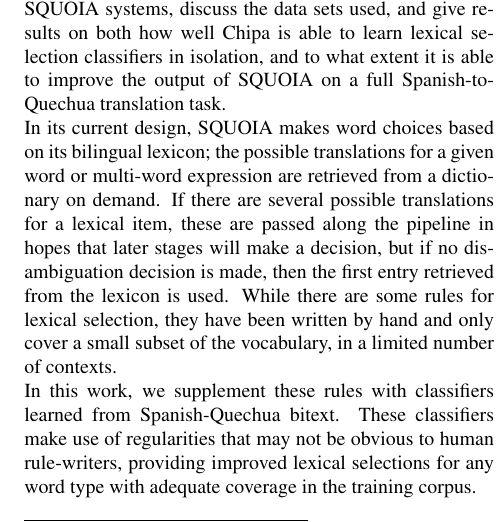
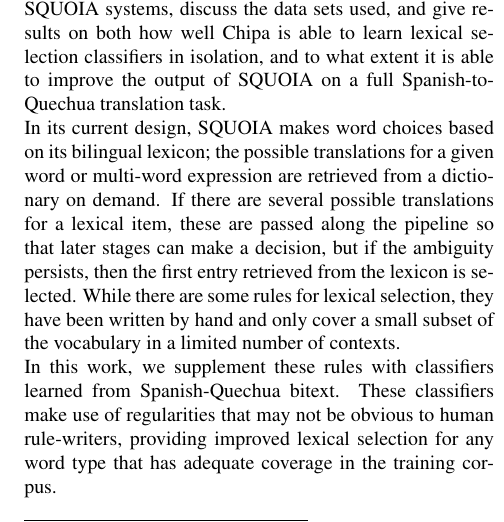
Before and after one commit to alexrudnick/chipa, a LaTeX document (papers/saltmil2014/saltmil2014.tex): part of one column of page 1 of 6, cut so that both start at the same text. Compiled offline with pdfLaTeX.

Commit message:
Update saltmil2014.tex
Minor changes in wording.

```diff
--- a/papers/saltmil2014/saltmil2014.tex
+++ b/papers/saltmil2014/saltmil2014.tex
@@ -64,16 +64,16 @@
 In its current design, SQUOIA makes word choices based on its bilingual
 lexicon; the possible translations for a given word or multi-word expression
 are retrieved from a dictionary on demand. If there are several possible
-translations for a lexical item, these are passed along the pipeline in hopes
-that later stages will make a decision, but if no disambiguation decision is
-made, then the first entry retrieved from the lexicon is used. While there are
+translations for a lexical item, these are passed along the pipeline so
+that later stages can make a decision, but if the ambiguity persists,
+then the first entry retrieved from the lexicon is selected. While there are
 some rules for lexical selection, they have been written by hand and only cover
-a small subset of the vocabulary, in a limited number of contexts.
+a small subset of the vocabulary in a limited number of contexts.
 
 In this work, we supplement these rules with classifiers learned from
 Spanish-Quechua bitext. These classifiers make use of regularities that may not
-be obvious to human rule-writers, providing improved lexical selections for
-any word type with adequate coverage in the training corpus.
+be obvious to human rule-writers, providing improved lexical selection for
+any word type that has adequate coverage in the training corpus.
 
 Quechua is a group of closely related indigenous American languages spoken in
 South America. There are many dialects of Quechua; SQUOIA focuses on the
```
